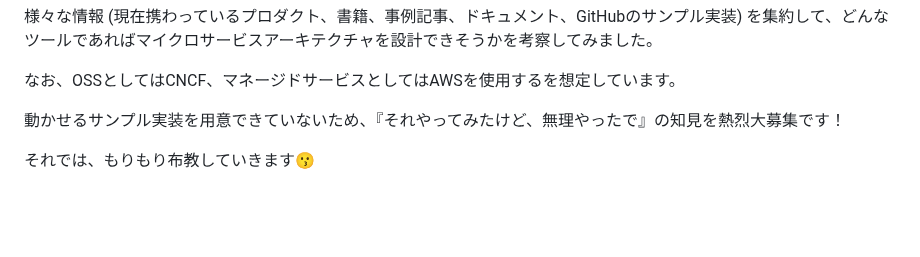
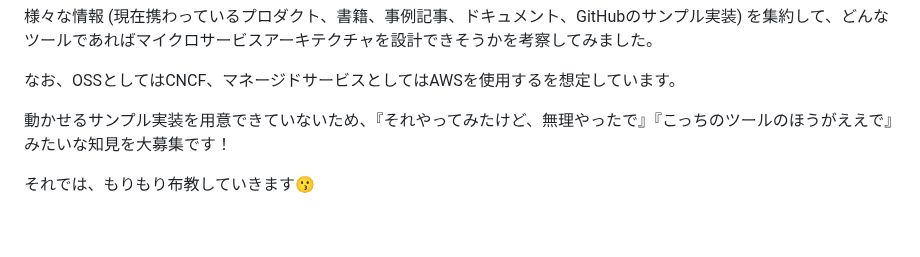
Before and after one commit to hiroki-it/hatenablog, a Markdown page: dist/draft/【Kubernetes☸️】AWS EKSで構築するマイクロサービスアーキテクチャの考察.md, the part around the change. Rendered like a GitHub page.

Commit message:
update 記事を更新した。

```diff
--- a/dist/draft/【Kubernetes☸️】AWS EKSで構築するマイクロサービスアーキテクチャの考察.md
+++ b/dist/draft/【Kubernetes☸️】AWS EKSで構築するマイクロサービスアーキテクチャの考察.md
@@ -32,7 +32,7 @@ Category:
 
 なお、OSSとしてはCNCF、マネージドサービスとしてはAWSを使用するを想定しています。
 
-動かせるサンプル実装を用意できていないため、『それやってみたけど、無理やったで』の知見を熱烈大募集です！
+動かせるサンプル実装を用意できていないため、『それやってみたけど、無理やったで』『こっちのツールのほうがええで』みたいな知見を大募集です！
 
 それでは、もりもり布教していきます😗
 
```
